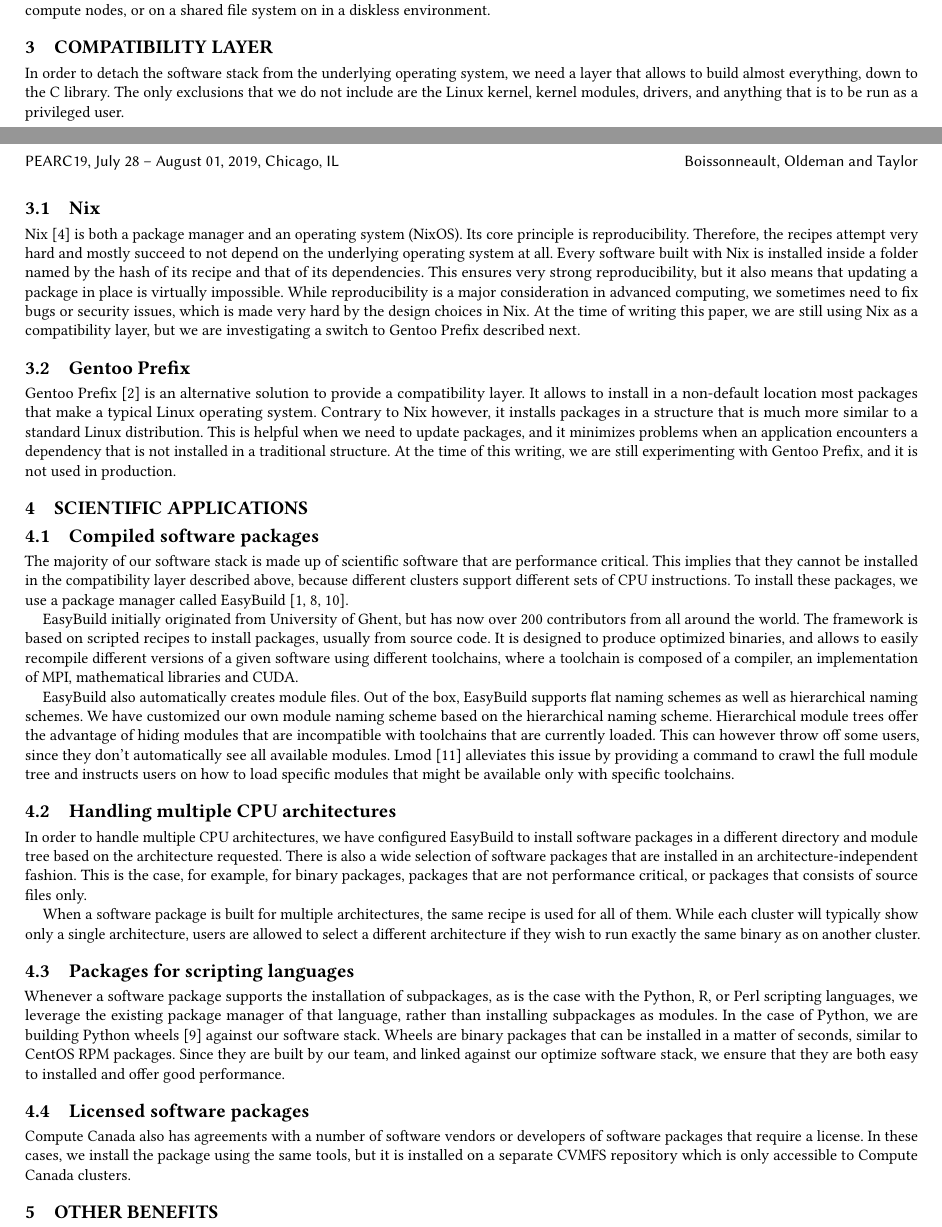
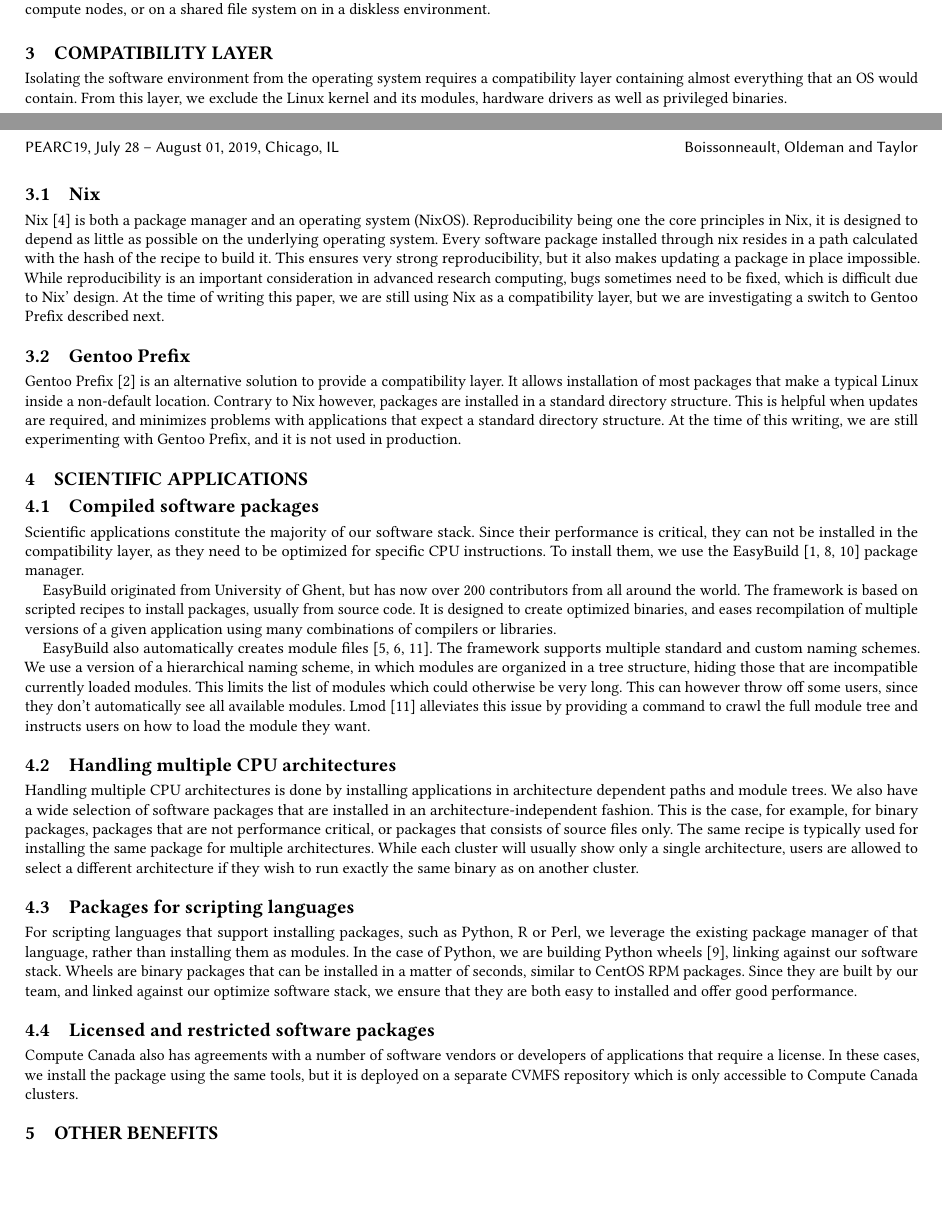
Before and after one commit to mboisson/pearc19, a LaTeX paper (extended-abstract.tex): two parts of pages 1 and 2 of 3, joined at a grey line, cut so that both start at the same text, the shorter picture padded with empty space. Compiled offline with pdfLaTeX.

Commit message:
Rephrasing of the rest of the extended abstract.

```diff
--- a/extended-abstract.tex
+++ b/extended-abstract.tex
@@ -176,73 +176,38 @@
 
 \section{Compatibility layer}
 \label{sec:Compatibility_layer}
-In order to detach the software stack from the underlying operating system, we need a layer that allows to build almost
-everything, down to the C library. The only exclusions that we do not include are the Linux kernel, kernel modules,
-drivers, and anything that is to be run as a privileged user.
+Isolating the software environment from the operating system requires a compatibility layer containing almost everything that an OS would contain. From this layer, we exclude the Linux kernel and its modules, hardware drivers as well as privileged binaries.
 
 \subsection{Nix}
 \label{sub:Nix}
-Nix \cite{Nix} is both a package manager and an operating system (NixOS). Its core principle is reproducibility.
-Therefore, the recipes attempt very hard and mostly succeed to not depend on the underlying operating system at all.
-Every software built with Nix is installed inside a folder named by the hash of its recipe and that of its
-dependencies. This ensures very strong reproducibility, but it also means that updating a package in place is virtually
-impossible. While reproducibility is a major consideration in advanced computing, we sometimes need to fix bugs or
-security issues, which is made very hard by the design choices in Nix. At the time of writing this paper, we are still
-using Nix as a compatibility layer, but we are investigating a switch to Gentoo Prefix described next.
+Nix \cite{Nix} is both a package manager and an operating system (NixOS). Reproducibility being one the core principles in Nix, it is designed to depend as little as possible on the underlying operating system. Every software package installed through nix resides in a path calculated with the hash of the recipe to build it. This ensures very strong reproducibility, but it also makes updating a package in place impossible. While reproducibility is an important consideration in advanced research computing, bugs sometimes need to be fixed, which is difficult due to Nix' design. At the time of writing this paper, we are still using Nix as a compatibility layer, but we are investigating a switch to Gentoo Prefix described next.
 
 \subsection{Gentoo Prefix}
 \label{sub:Gentoo_Prefix}
-Gentoo Prefix \cite{Gentoo} is an alternative solution to provide a compatibility layer. It allows to install in a non-default location most packages that make a typical Linux operating system. Contrary to Nix however, it installs packages in a structure that is much more similar to a standard Linux distribution. This is helpful when we need to update packages, and it minimizes problems when an application encounters a dependency that is not installed in a traditional structure. At the time of this writing, we are still experimenting with Gentoo Prefix, and it is not used in production.
+Gentoo Prefix~\cite{Gentoo} is an alternative solution to provide a compatibility layer. It allows installation of most packages that make a typical Linux inside a non-default location. Contrary to Nix however, packages are installed in a standard directory structure. This is helpful when updates are required, and minimizes problems with applications that expect a standard directory structure. At the time of this writing, we are still experimenting with Gentoo Prefix, and it is not used in production.
 
 \section{Scientific applications}
 \label{sec:Scientific_applications}
 
 \subsection{Compiled software packages}
 \label{sub:Compiled_software_packages}
-The majority of our software stack is made up of scientific software that are performance critical. This implies that
-they cannot be installed in the compatibility layer described above, because different clusters support different sets
-of CPU instructions. To install these packages, we use a package manager called EasyBuild
-\cite{EasyBuild2012,EasyBuild2014,EasyBuild2016}.
+Scientific applications constitute the majority of our software stack. Since their performance is critical, they can not be installed in the compatibility layer, as they need to be optimized for specific CPU instructions. To install them, we use the EasyBuild~\cite{EasyBuild2012,EasyBuild2014,EasyBuild2016} package manager.
 
-EasyBuild initially originated from University of Ghent, but has now over 200 contributors from all around the world.
-The framework is based on scripted recipes to install packages, usually from source code. It is designed to produce
-optimized binaries, and allows to easily recompile different versions of a given software using different toolchains,
-where a toolchain is composed of a compiler, an implementation of MPI, mathematical libraries and CUDA.
+EasyBuild originated from University of Ghent, but has now over 200 contributors from all around the world. The framework is based on scripted recipes to install packages, usually from source code. It is designed to create optimized binaries, and eases recompilation of multiple versions of a given application using many combinations of compilers or libraries.
 
-EasyBuild also automatically creates module files. Out of the box, EasyBuild supports flat naming schemes as well as
-hierarchical naming schemes. We have customized our own module naming scheme based on the hierarchical naming scheme.
-Hierarchical module trees offer the advantage of hiding modules that are incompatible with toolchains that are
-currently loaded. This can however throw off some users, since they don’t automatically see all available modules. Lmod
-\cite{Lmod} alleviates this issue by providing a command to crawl the full module tree and instructs users on how to
-load specific modules that might be available only with specific toolchains.
-
+EasyBuild also automatically creates module files~\cite{Modules1991,Modules1996,Lmod}. The framework supports multiple standard and custom naming schemes. We use a version of a hierarchical naming scheme, in which modules are organized in a tree structure, hiding those that are incompatible currently loaded modules. This limits the list of modules which could otherwise be very long. This can however throw off some users, since they don’t automatically see all available modules. Lmod~\cite{Lmod} alleviates this issue by providing a command to crawl the full module tree and instructs users on how to load the module they want.
 
 \subsection{Handling multiple CPU architectures}
 \label{sub:Handling_multiple_CPU_architectures}
-In order to handle multiple CPU architectures, we have configured EasyBuild to install software packages in a different
-directory and module tree based on the architecture requested. There is also a wide selection of software packages that
-are installed in an architecture-independent fashion. This is the case, for example, for binary packages, packages that
-are not performance critical, or packages that consists of source files only.
-
-When a software package is built for multiple architectures, the same recipe is used for all of them. While each
-cluster will typically show only a single architecture, users are allowed to select a different architecture if they
-wish to run exactly the same binary as on another cluster.
+Handling multiple CPU architectures is done by installing applications in architecture dependent paths and module trees. We also have a wide selection of software packages that are installed in an architecture-independent fashion. This is the case, for example, for binary packages, packages that are not performance critical, or packages that consists of source files only. The same recipe is typically used for installing the same package for multiple architectures. While each cluster will usually show only a single architecture, users are allowed to select a different architecture if they wish to run exactly the same binary as on another cluster.
 
 \subsection{Packages for scripting languages}
 \label{sub:Packages_for_scripting_languages}
-Whenever a software package supports the installation of subpackages, as is the case with the Python, R, or Perl
-scripting languages, we leverage the existing package manager of that language, rather than installing subpackages as
-modules. In the case of Python, we are building Python wheels \cite{Wheels} against our software stack. Wheels are
-binary packages that can be installed in a matter of seconds, similar to CentOS RPM packages. Since they are built by
-our team, and linked against our optimize software stack, we ensure that they are both easy to installed and offer good
-performance.
+For scripting languages that support installing packages, such as Python, R or Perl, we leverage the existing package manager of that language, rather than installing them as modules. In the case of Python, we are building Python wheels~\cite{Wheels}, linking against our software stack. Wheels are binary packages that can be installed in a matter of seconds, similar to CentOS RPM packages. Since they are built by our team, and linked against our optimize software stack, we ensure that they are both easy to installed and offer good performance.
 
-
-\subsection{Licensed software packages}
+\subsection{Licensed and restricted software packages}
 \label{sub:Licensed_software_packages}
-Compute Canada also has agreements with a number of software vendors or developers of software packages that require a
-license. In these cases, we install the package using the same tools, but it is installed on a separate CVMFS
-repository which is only accessible to Compute Canada clusters.
+Compute Canada also has agreements with a number of software vendors or developers of applications that require a license. In these cases, we install the package using the same tools, but it is deployed on a separate CVMFS repository which is only accessible to Compute Canada clusters.
 
 \section{Other benefits}
 \label{sec:Other_benefits}
```
Also changed, not shown: extended-abstract.tex (5 more changed lines).
